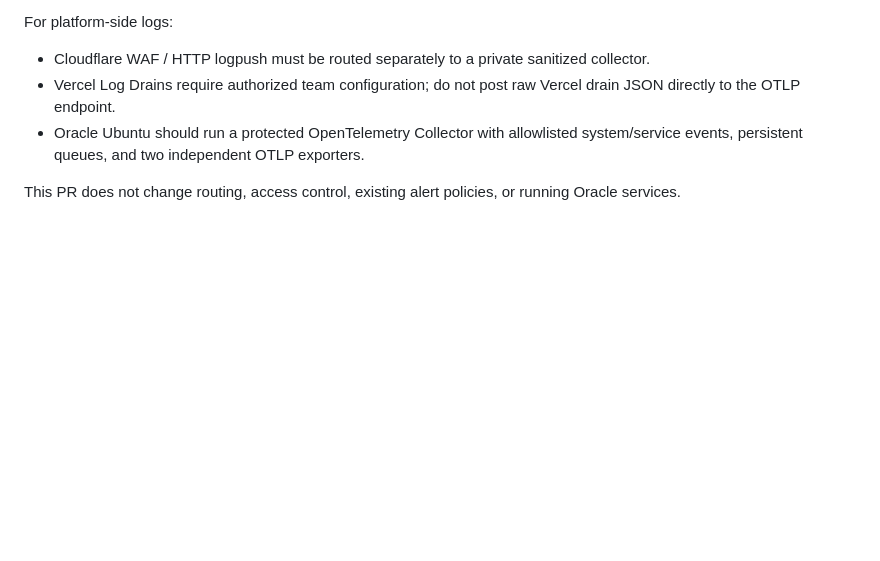
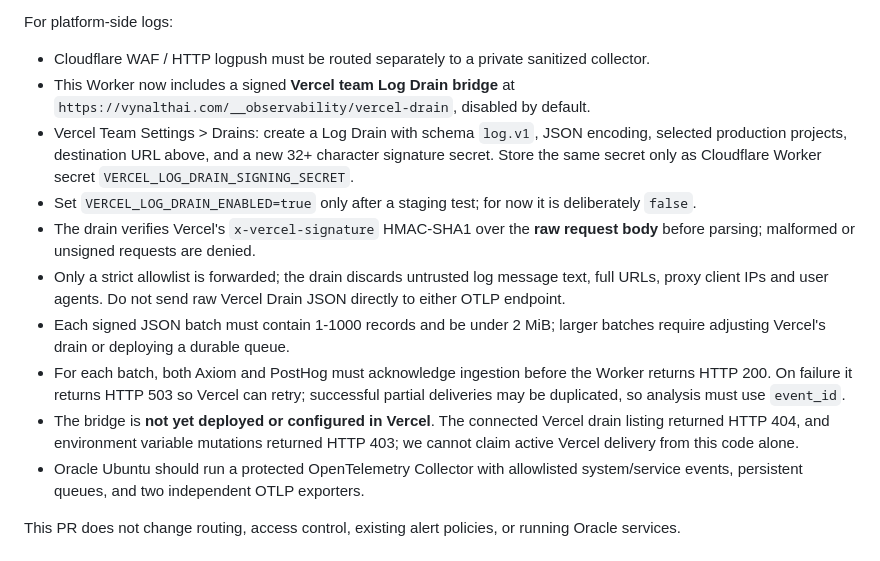
Before and after one commit to vyncuslim/vynalth-cloudflare-edge, a Markdown page: docs/sitewide-axiom-posthog.md, the part around the change. Rendered like a GitHub page; blank space fills up the shorter version.

Commit message:
docs(edge): specify signed team-wide Vercel Log Drain bridge and safety gates

```diff
--- a/docs/sitewide-axiom-posthog.md
+++ b/docs/sitewide-axiom-posthog.md
@@ -52,7 +52,14 @@ See `vyncuslim/somnoai-digital-sleep-lab-backend` for the canonical server-side
 
 For platform-side logs:
 - Cloudflare WAF / HTTP logpush must be routed separately to a private sanitized collector.
-- Vercel Log Drains require authorized team configuration; do not post raw Vercel drain JSON directly to the OTLP endpoint.
+- This Worker now includes a signed **Vercel team Log Drain bridge** at `https://vynalthai.com/__observability/vercel-drain`, disabled by default.
+- Vercel Team Settings > Drains: create a Log Drain with schema `log.v1`, JSON encoding, selected production projects, destination URL above, and a new 32+ character signature secret. Store the same secret only as Cloudflare Worker secret `VERCEL_LOG_DRAIN_SIGNING_SECRET`.
+- Set `VERCEL_LOG_DRAIN_ENABLED=true` only after a staging test; for now it is deliberately `false`.
+- The drain verifies Vercel's `x-vercel-signature` HMAC-SHA1 over the **raw request body** before parsing; malformed or unsigned requests are denied.
+- Only a strict allowlist is forwarded; the drain discards untrusted log message text, full URLs, proxy client IPs and user agents. Do not send raw Vercel Drain JSON directly to either OTLP endpoint.
+- Each signed JSON batch must contain 1-1000 records and be under 2 MiB; larger batches require adjusting Vercel's drain or deploying a durable queue.
+- For each batch, both Axiom and PostHog must acknowledge ingestion before the Worker returns HTTP 200. On failure it returns HTTP 503 so Vercel can retry; successful partial deliveries may be duplicated, so analysis must use `event_id`.
+- The bridge is **not yet deployed or configured in Vercel**. The connected Vercel drain listing returned HTTP 404, and environment variable mutations returned HTTP 403; we cannot claim active Vercel delivery from this code alone.
 - Oracle Ubuntu should run a protected OpenTelemetry Collector with allowlisted system/service events, persistent queues, and two independent OTLP exporters.
 
 This PR does not change routing, access control, existing alert policies, or running Oracle services.
```
